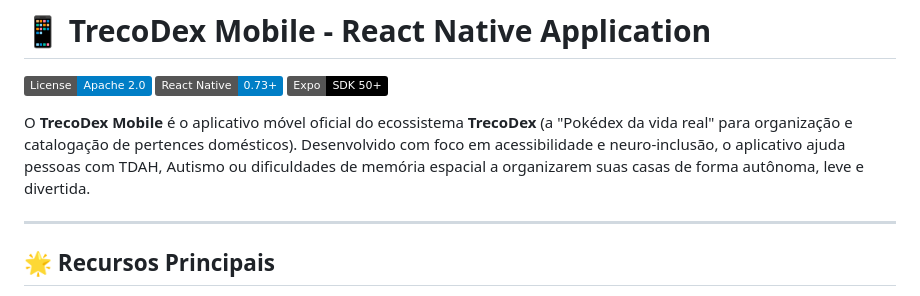
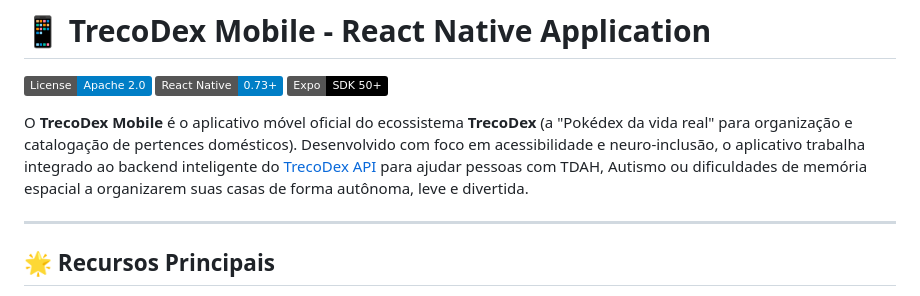
Before and after one commit to guilhermepadilha/treco-dex-mobile, a Markdown page: README.md, the part around the change. Rendered like a GitHub page; badges without logos.

Commit message:
docs: reference treco-dex-api in README

```diff
--- a/README.md
+++ b/README.md
@@ -4,7 +4,7 @@
 [![React Native](https://img.shields.io/badge/React_Native-0.73+-blue.svg)](https://reactnative.dev/)
 [![Expo](https://img.shields.io/badge/Expo-SDK_50+-black.svg)](https://expo.dev/)
 
-O **TrecoDex Mobile** é o aplicativo móvel oficial do ecossistema **TrecoDex** (a "Pokédex da vida real" para organização e catalogação de pertences domésticos). Desenvolvido com foco em acessibilidade e neuro-inclusão, o aplicativo ajuda pessoas com TDAH, Autismo ou dificuldades de memória espacial a organizarem suas casas de forma autônoma, leve e divertida.
+O **TrecoDex Mobile** é o aplicativo móvel oficial do ecossistema **TrecoDex** (a "Pokédex da vida real" para organização e catalogação de pertences domésticos). Desenvolvido com foco em acessibilidade e neuro-inclusão, o aplicativo trabalha integrado ao backend inteligente do [TrecoDex API](https://github.com/guilhermepadilha/treco-dex-api) para ajudar pessoas com TDAH, Autismo ou dificuldades de memória espacial a organizarem suas casas de forma autônoma, leve e divertida.
 
 ---
 
```
